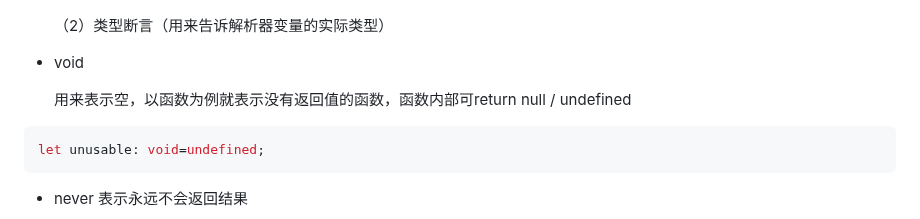
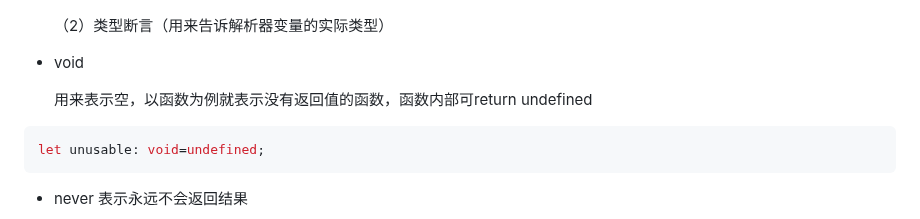
Before and after one commit to Trumen1219/TypeScript-Study, a Markdown page: README.md, the part around the change. Drawn GitHub-style.

````diff
--- a/README.md
+++ b/README.md
@@ -129,7 +129,7 @@ let d: any=4;d='hello';d=true;
 
 * void
 
-	用来表示空，以函数为例就表示没有返回值的函数，函数内部可return null / undefined
+	用来表示空，以函数为例就表示没有返回值的函数，函数内部可return undefined
 ```typeScript
 let unusable: void=undefined;
 ```
````
